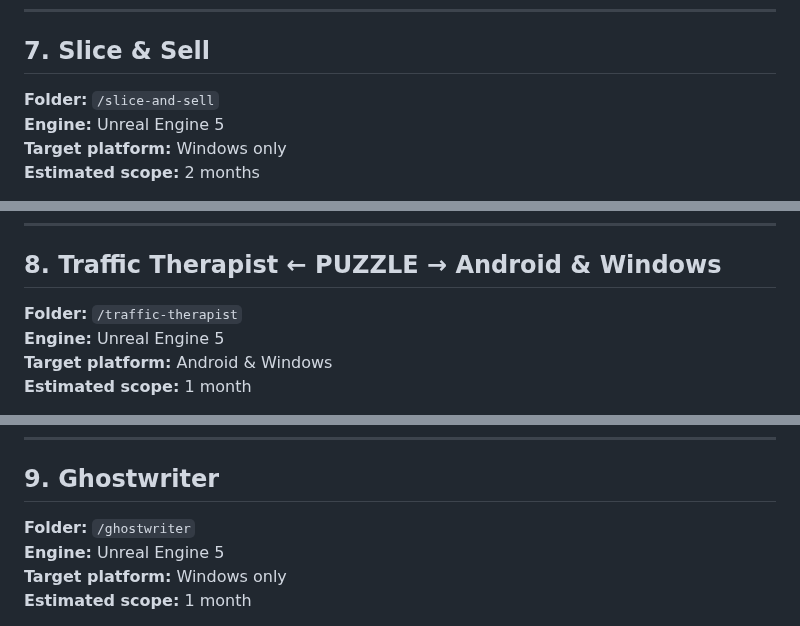
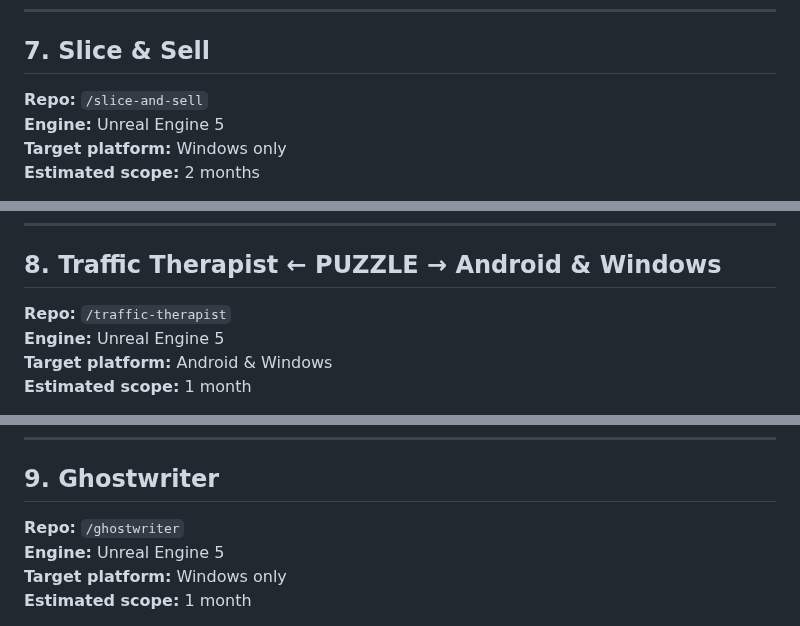
Before and after one commit to urmoit/game-project-ideas, a Markdown page: README.md, 3 parts joined by grey strips. Rendered like a GitHub page.

```diff
--- a/README.md
+++ b/README.md
@@ -199,7 +199,7 @@
 ---
 
 ## 7. Slice & Sell
-**Folder:** `/slice-and-sell`
+**Repo:** `/slice-and-sell`
 **Engine:** Unreal Engine 5
 **Target platform:** Windows only
 **Estimated scope:** 2 months
@@ -230,7 +230,7 @@
 ---
 
 ## 8. Traffic Therapist  ← PUZZLE →  Android & Windows
-**Folder:** `/traffic-therapist`
+**Repo:** `/traffic-therapist`
 **Engine:** Unreal Engine 5
 **Target platform:** Android & Windows
 **Estimated scope:** 1 month
@@ -263,7 +263,7 @@
 ---
 
 ## 9. Ghostwriter
-**Folder:** `/ghostwriter`
+**Repo:** `/ghostwriter`
 **Engine:** Unreal Engine 5
 **Target platform:** Windows only
 **Estimated scope:** 1 month
```
Also changed, not shown: other parts of README.md (+10 -10 lines).
